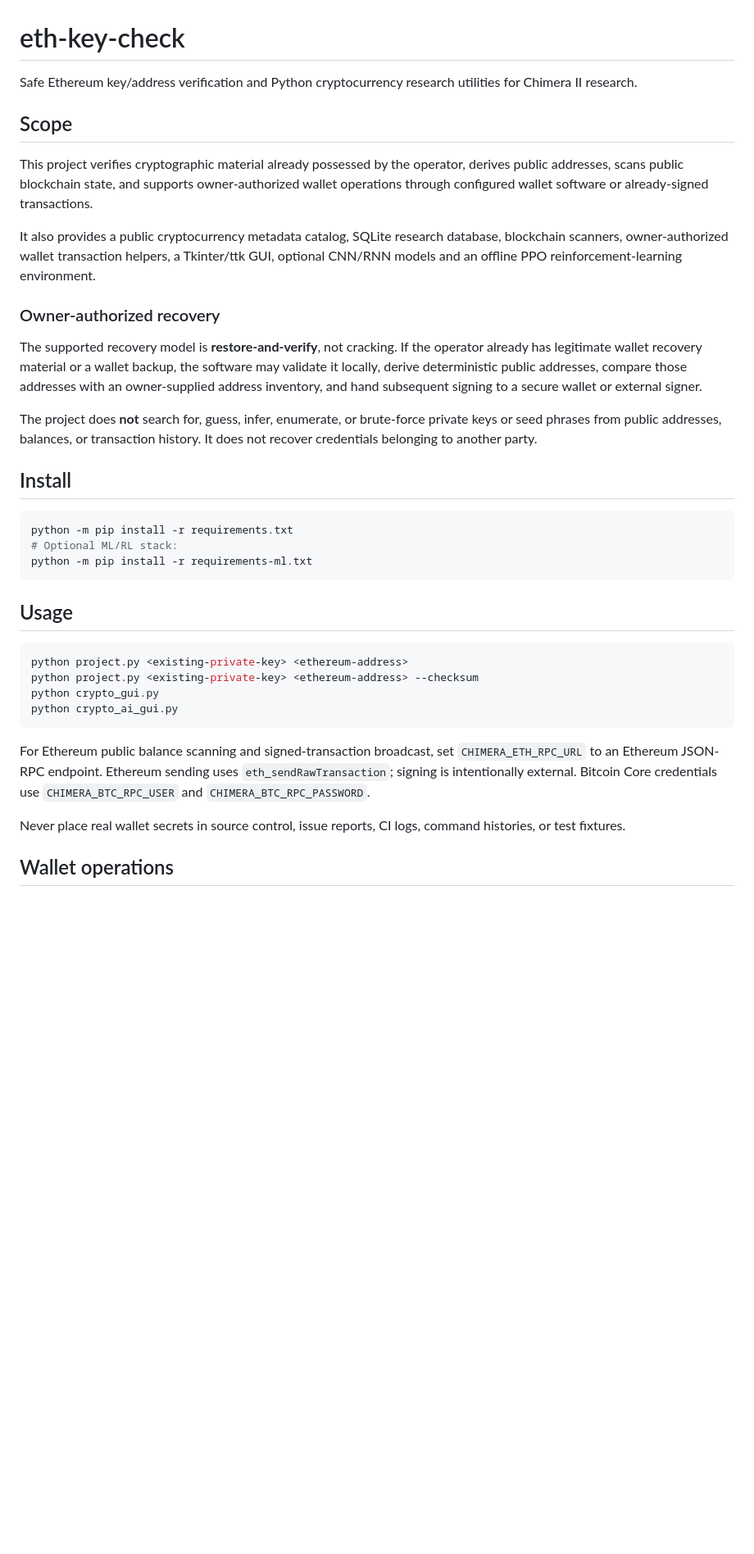
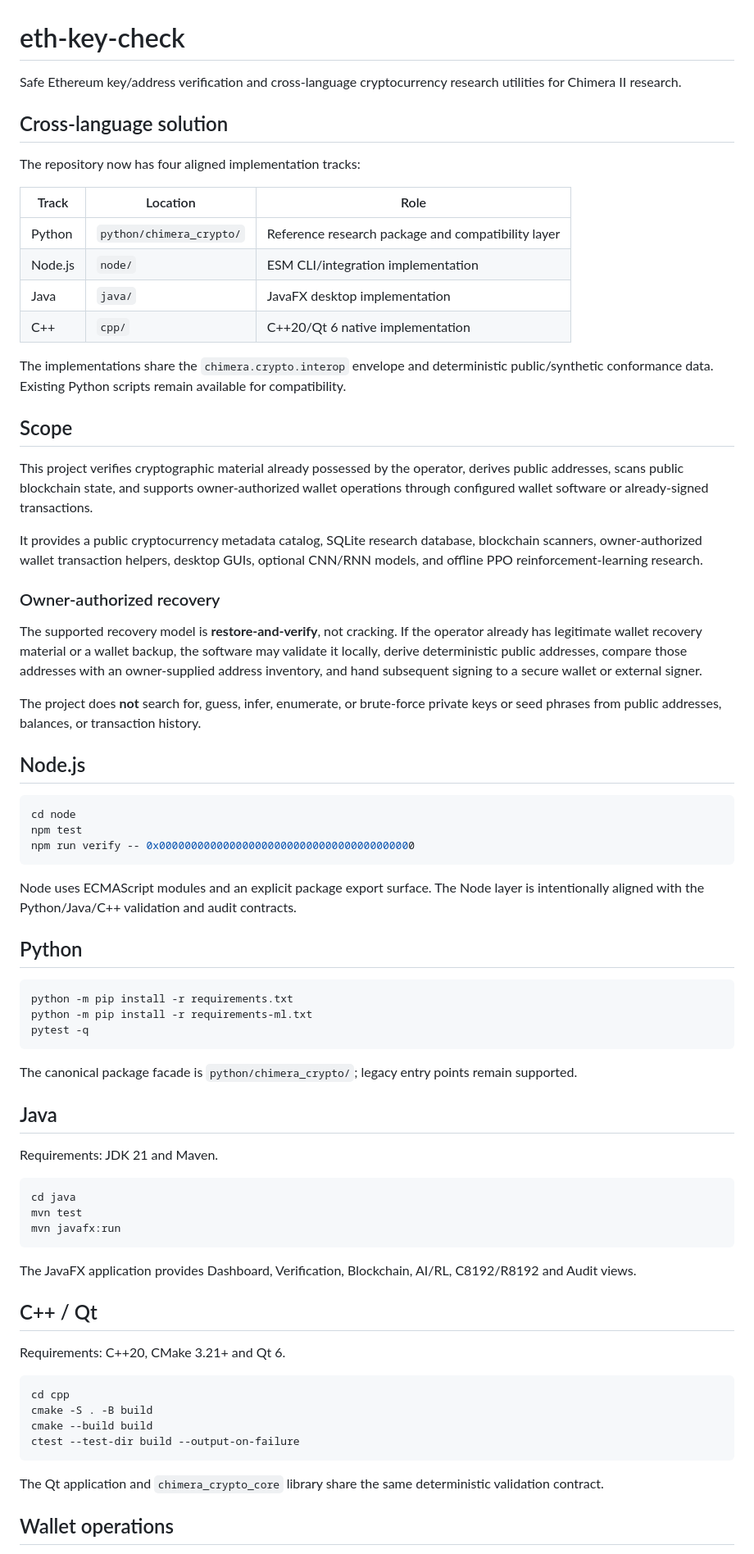
Before and after one commit to amerhwitat/eth-key-check, a Markdown page: README.md, the part around one of its changes. Shown at 82% size. Drawn GitHub-style; blank space fills up the shorter version.

Commit message:
docs: document unified Python Node Java C++ solution

````diff
--- a/README.md
+++ b/README.md
@@ -1,39 +1,76 @@
 # eth-key-check
 
-Safe Ethereum key/address verification and Python cryptocurrency research utilities for Chimera II research.
+Safe Ethereum key/address verification and cross-language cryptocurrency research utilities for Chimera II research.
+
+## Cross-language solution
+
+The repository now has four aligned implementation tracks:
+
+| Track | Location | Role |
+|---|---|---|
+| Python | `python/chimera_crypto/` | Reference research package and compatibility layer |
+| Node.js | `node/` | ESM CLI/integration implementation |
+| Java | `java/` | JavaFX desktop implementation |
+| C++ | `cpp/` | C++20/Qt 6 native implementation |
+
+The implementations share the `chimera.crypto.interop` envelope and deterministic public/synthetic conformance data. Existing Python scripts remain available for compatibility.
 
 ## Scope
 
 This project verifies cryptographic material already possessed by the operator, derives public addresses, scans public blockchain state, and supports owner-authorized wallet operations through configured wallet software or already-signed transactions.
 
-It also provides a public cryptocurrency metadata catalog, SQLite research database, blockchain scanners, owner-authorized wallet transaction helpers, a Tkinter/ttk GUI, optional CNN/RNN models and an offline PPO reinforcement-learning environment.
+It provides a public cryptocurrency metadata catalog, SQLite research database, blockchain scanners, owner-authorized wallet transaction helpers, desktop GUIs, optional CNN/RNN models, and offline PPO reinforcement-learning research.
 
 ### Owner-authorized recovery
 
 The supported recovery model is **restore-and-verify**, not cracking. If the operator already has legitimate wallet recovery material or a wallet backup, the software may validate it locally, derive deterministic public addresses, compare those addresses with an owner-supplied address inventory, and hand subsequent signing to a secure wallet or external signer.
 
-The project does **not** search for, guess, infer, enumerate, or brute-force private keys or seed phrases from public addresses, balances, or transaction history. It does not recover credentials belonging to another party.
+The project does **not** search for, guess, infer, enumerate, or brute-force private keys or seed phrases from public addresses, balances, or transaction history.
 
-## Install
+## Node.js
+
+```bash
+cd node
+npm test
+npm run verify -- 0x0000000000000000000000000000000000000000
+```
+
+Node uses ECMAScript modules and an explicit package export surface. The Node layer is intentionally aligned with the Python/Java/C++ validation and audit contracts.
+
+## Python
 
 ```bash
 python -m pip install -r requirements.txt
-# Optional ML/RL stack:
 python -m pip install -r requirements-ml.txt
+pytest -q
 ```
 
-## Usage
+The canonical package facade is `python/chimera_crypto/`; legacy entry points remain supported.
+
+## Java
+
+Requirements: JDK 21 and Maven.
 
 ```bash
-python project.py <existing-private-key> <ethereum-address>
-python project.py <existing-private-key> <ethereum-address> --checksum
-python crypto_gui.py
-python crypto_ai_gui.py
+cd java
+mvn test
+mvn javafx:run
 ```
 
-For Ethereum public balance scanning and signed-transaction broadcast, set `CHIMERA_ETH_RPC_URL` to an Ethereum JSON-RPC endpoint. Ethereum sending uses `eth_sendRawTransaction`; signing is intentionally external. Bitcoin Core credentials use `CHIMERA_BTC_RPC_USER` and `CHIMERA_BTC_RPC_PASSWORD`.
+The JavaFX application provides Dashboard, Verification, Blockchain, AI/RL, C8192/R8192 and Audit views.
 
-Never place real wallet secrets in source control, issue reports, CI logs, command histories, or test fixtures.
+## C++ / Qt
+
+Requirements: C++20, CMake 3.21+ and Qt 6.
+
+```bash
+cd cpp
+cmake -S . -B build
+cmake --build build
+ctest --test-dir build --output-on-failure
+```
+
+The Qt application and `chimera_crypto_core` library share the same deterministic validation contract.
 
 ## Wallet operations
 
````
Also changed, not shown: other parts of README.md (+6 -35 lines).
